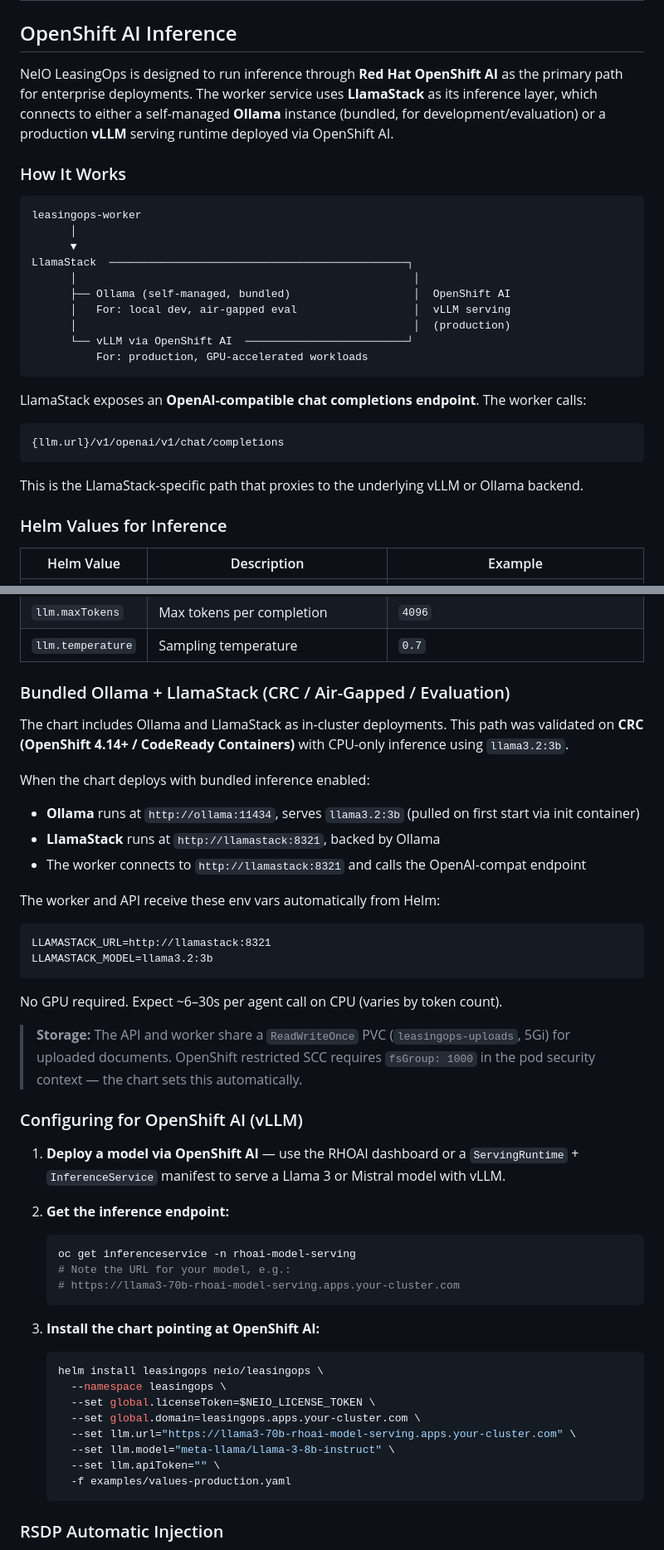
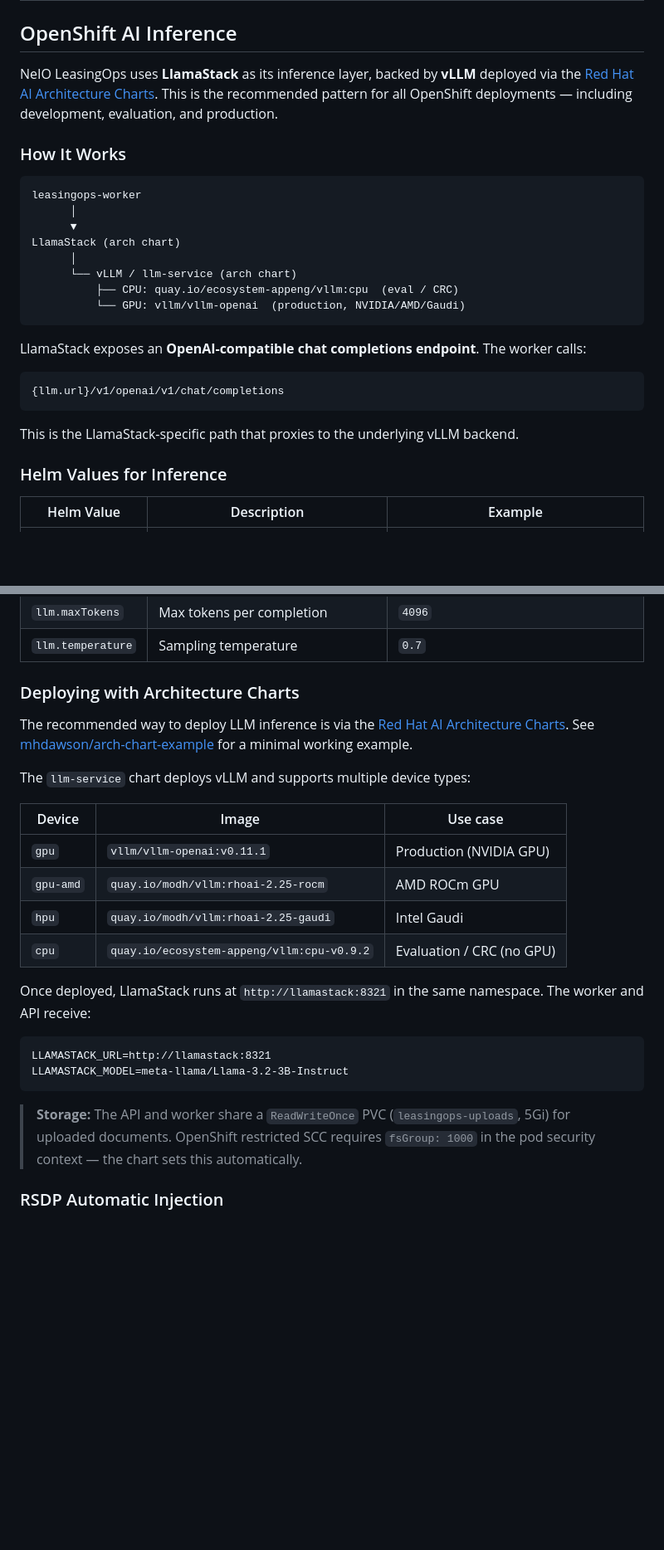
Before and after one commit to rh-ai-quickstart/Agentic-Lease-Management-and-Reconciliation-with-Codvo, a Markdown page: README.md, 2 parts joined by grey strips. Shown at 83% size. Drawn GitHub-style; blank space fills up the shorter version.

````diff
--- a/README.md
+++ b/README.md
@@ -375,7 +390,7 @@ llm:
 
 ## OpenShift AI Inference
 
-NeIO LeasingOps is designed to run inference through **Red Hat OpenShift AI** as the primary path for enterprise deployments. The worker service uses **LlamaStack** as its inference layer, which connects to either a self-managed **Ollama** instance (bundled, for development/evaluation) or a production **vLLM** serving runtime deployed via OpenShift AI.
+NeIO LeasingOps uses **LlamaStack** as its inference layer, backed by **vLLM** deployed via the [Red Hat AI Architecture Charts](https://github.com/rh-ai-quickstart/ai-architecture-charts). This is the recommended pattern for all OpenShift deployments — including development, evaluation, and production.
 
 ### How It Works
 
@@ -383,13 +398,11 @@ NeIO LeasingOps is designed to run inference through **Red Hat OpenShift AI** as
 leasingops-worker
       │
       ▼
-LlamaStack  ──────────────────────────────────────────────┐
-      │                                                    │
-      ├── Ollama (self-managed, bundled)                   │  OpenShift AI
-      │   For: local dev, air-gapped eval                  │  vLLM serving
-      │                                                    │  (production)
-      └── vLLM via OpenShift AI  ─────────────────────────┘
-          For: production, GPU-accelerated workloads
+LlamaStack (arch chart)
+      │
+      └── vLLM / llm-service (arch chart)
+          ├── CPU: quay.io/ecosystem-appeng/vllm:cpu  (eval / CRC)
+          └── GPU: vllm/vllm-openai  (production, NVIDIA/AMD/Gaudi)
 ```
 
 LlamaStack exposes an **OpenAI-compatible chat completions endpoint**. The worker calls:
@@ -398,7 +411,7 @@ LlamaStack exposes an **OpenAI-compatible chat completions endpoint**. The worke
 {llm.url}/v1/openai/v1/chat/completions
 ```
 
-This is the LlamaStack-specific path that proxies to the underlying vLLM or Ollama backend.
+This is the LlamaStack-specific path that proxies to the underlying vLLM backend.
 
 ### Helm Values for Inference
 
@@ -410,50 +423,27 @@ This is the LlamaStack-specific path that proxies to the underlying vLLM or Olla
 | `llm.maxTokens` | Max tokens per completion | `4096` |
 | `llm.temperature` | Sampling temperature | `0.7` |
 
-### Bundled Ollama + LlamaStack (CRC / Air-Gapped / Evaluation)
+### Deploying with Architecture Charts
 
-The chart includes Ollama and LlamaStack as in-cluster deployments. This path was validated on **CRC (OpenShift 4.14+ / CodeReady Containers)** with CPU-only inference using `llama3.2:3b`.
+The recommended way to deploy LLM inference is via the [Red Hat AI Architecture Charts](https://github.com/rh-ai-quickstart/ai-architecture-charts). See [mhdawson/arch-chart-example](https://github.com/mhdawson/arch-chart-example) for a minimal working example.
 
-When the chart deploys with bundled inference enabled:
-- **Ollama** runs at `http://ollama:11434`, serves `llama3.2:3b` (pulled on first start via init container)
-- **LlamaStack** runs at `http://llamastack:8321`, backed by Ollama
-- The worker connects to `http://llamastack:8321` and calls the OpenAI-compat endpoint
+The `llm-service` chart deploys vLLM and supports multiple device types:
 
-The worker and API receive these env vars automatically from Helm:
+| Device | Image | Use case |
+|--------|-------|----------|
+| `gpu` | `vllm/vllm-openai:v0.11.1` | Production (NVIDIA GPU) |
+| `gpu-amd` | `quay.io/modh/vllm:rhoai-2.25-rocm` | AMD ROCm GPU |
+| `hpu` | `quay.io/modh/vllm:rhoai-2.25-gaudi` | Intel Gaudi |
+| `cpu` | `quay.io/ecosystem-appeng/vllm:cpu-v0.9.2` | Evaluation / CRC (no GPU) |
+
+Once deployed, LlamaStack runs at `http://llamastack:8321` in the same namespace. The worker and API receive:
 
 ```
 LLAMASTACK_URL=http://llamastack:8321
-LLAMASTACK_MODEL=llama3.2:3b
+LLAMASTACK_MODEL=meta-llama/Llama-3.2-3B-Instruct
 ```
 
-No GPU required. Expect ~6–30s per agent call on CPU (varies by token count).
-
 > **Storage:** The API and worker share a `ReadWriteOnce` PVC (`leasingops-uploads`, 5Gi) for uploaded documents. OpenShift restricted SCC requires `fsGroup: 1000` in the pod security context — the chart sets this automatically.
-
-### Configuring for OpenShift AI (vLLM)
-
-1. **Deploy a model via OpenShift AI** — use the RHOAI dashboard or a `ServingRuntime` + `InferenceService` manifest to serve a Llama 3 or Mistral model with vLLM.
-
-2. **Get the inference endpoint:**
-
-   ```bash
-   oc get inferenceservice -n rhoai-model-serving
-   # Note the URL for your model, e.g.:
-   # https://llama3-70b-rhoai-model-serving.apps.your-cluster.com
-   ```
-
-3. **Install the chart pointing at OpenShift AI:**
-
-   ```bash
-   helm install leasingops neio/leasingops \
-     --namespace leasingops \
-     --set global.licenseToken=$NEIO_LICENSE_TOKEN \
-     --set global.domain=leasingops.apps.your-cluster.com \
-     --set llm.url="https://llama3-70b-rhoai-model-serving.apps.your-cluster.com" \
-     --set llm.model="meta-llama/Llama-3-8b-instruct" \
-     --set llm.apiToken="" \
-     -f examples/values-production.yaml
-   ```
 
 ### RSDP Automatic Injection
 
````
Also changed, not shown: other parts of README.md (+49 -34 lines).
